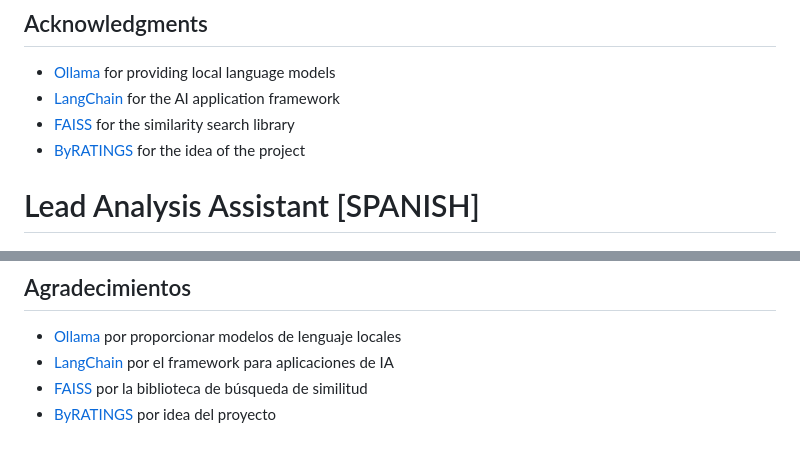
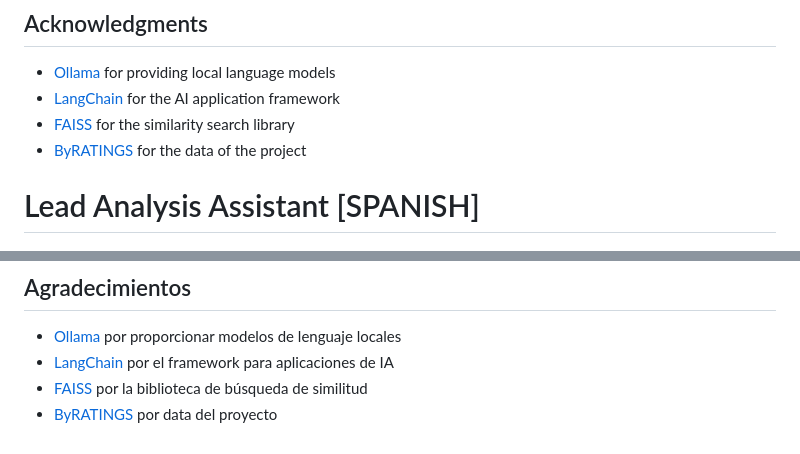
Before and after one commit to HChen02/Lead-Analysis-Assistant, a Markdown page: README.md, 2 parts joined by grey strips. Rendered like a GitHub page.

```diff
--- a/README.md
+++ b/README.md
@@ -218,7 +218,7 @@ Project Link: [https://github.com/your-username/lead-analysis-assistant](https:/
 - [Ollama](https://ollama.ai/) for providing local language models
 - [LangChain](https://www.langchain.com/) for the AI application framework
 - [FAISS](https://github.com/facebookresearch/faiss) for the similarity search library
-- [ByRATINGS](https://byratings.com/es/) for the idea of the project
+- [ByRATINGS](https://byratings.com/es/) for the data of the project
 
 
 # Lead Analysis Assistant [SPANISH]
@@ -442,4 +442,4 @@ Link del proyecto: [https://github.com/your-username/lead-analysis-assistant](ht
 - [Ollama](https://ollama.ai/) por proporcionar modelos de lenguaje locales
 - [LangChain](https://www.langchain.com/) por el framework para aplicaciones de IA
 - [FAISS](https://github.com/facebookresearch/faiss) por la biblioteca de búsqueda de similitud
-- [ByRATINGS](https://byratings.com/es/) por idea del proyecto
+- [ByRATINGS](https://byratings.com/es/) por data del proyecto
```
